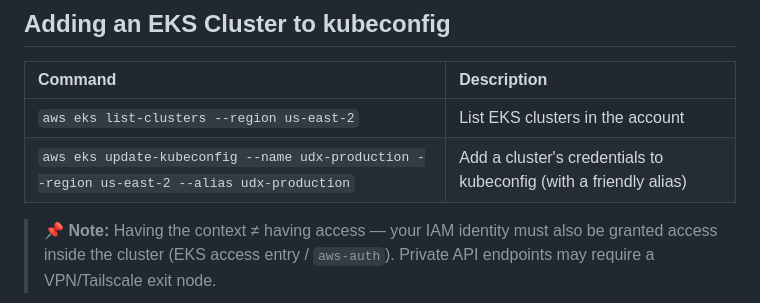
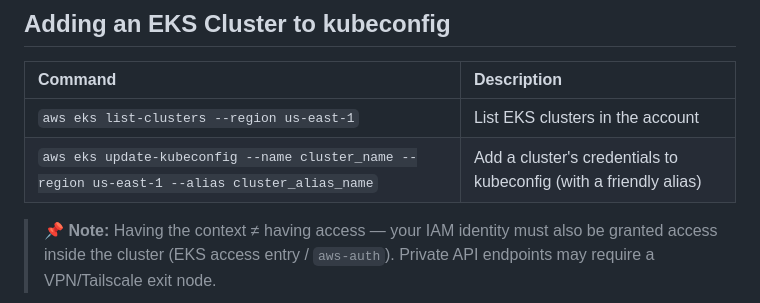
Before and after one commit to PeizhiYan/LinuxCookbook, a Markdown page: content/kubectl.md, the part around the change. Drawn GitHub-style.

Commit message:
Change EKS region to us-east-1 and update commands
Updated EKS region and placeholder values in commands.

```diff
--- a/content/kubectl.md
+++ b/content/kubectl.md
@@ -15,8 +15,8 @@
 
 | Command | Description |
 | :--- | :--- |
-| `aws eks list-clusters --region us-east-2` | List EKS clusters in the account |
-| `aws eks update-kubeconfig --name udx-production --region us-east-2 --alias udx-production` | Add a cluster's credentials to kubeconfig (with a friendly alias) |
+| `aws eks list-clusters --region us-east-1` | List EKS clusters in the account |
+| `aws eks update-kubeconfig --name cluster_name --region us-east-1 --alias cluster_alias_name` | Add a cluster's credentials to kubeconfig (with a friendly alias) |
 
 > 📌 **Note:** Having the context ≠ having access — your IAM identity must also be granted access inside the cluster (EKS access entry / `aws-auth`). Private API endpoints may require a VPN/Tailscale exit node.
 
```
